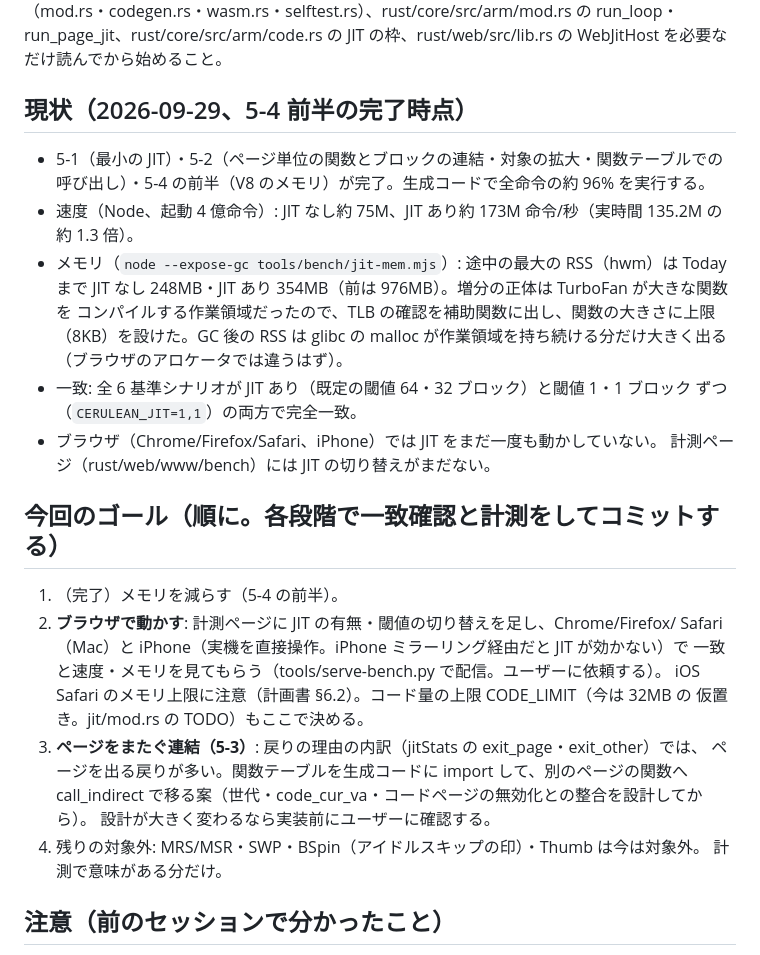
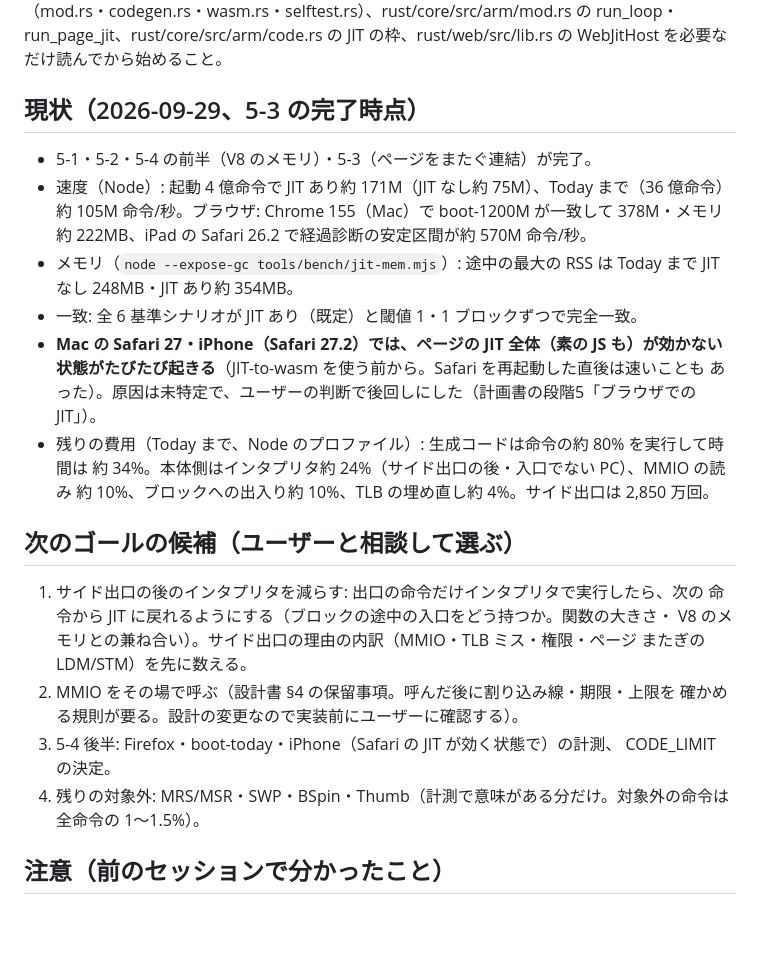
Before and after one commit to mikuta0407/CErulean, a Markdown page: docs/stage5-continue.md, the part around the change. Rendered like a GitHub page; blank space fills up the shorter version.

Commit message:
docs: 段階5 の続きの開始用プロンプトを 5-3 の完了時点に更新する
Co-Authored-By: Claude Opus 5.5 <noreply@anthropic.com>
Claude-Session: https://claude.ai/code/session_012wGosPc5M1GQhscJaw24hg

```diff
--- a/docs/stage5-continue.md
+++ b/docs/stage5-continue.md
@@ -12,34 +12,32 @@ rust/core/src/jit（mod.rs・codegen.rs・wasm.rs・selftest.rs）、rust/core/s
 run_loop・run_page_jit、rust/core/src/arm/code.rs の JIT の枠、rust/web/src/lib.rs の
 WebJitHost を必要なだけ読んでから始めること。
 
-## 現状（2026-09-29、5-4 前半の完了時点）
-- 5-1（最小の JIT）・5-2（ページ単位の関数とブロックの連結・対象の拡大・関数テーブルでの
-  呼び出し）・5-4 の前半（V8 のメモリ）が完了。生成コードで全命令の約 96% を実行する。
-- 速度（Node、起動 4 億命令）: JIT なし約 75M、JIT あり約 173M 命令/秒（実時間 135.2M の
-  約 1.3 倍）。
-- メモリ（`node --expose-gc tools/bench/jit-mem.mjs`）: 途中の最大の RSS（hwm）は Today まで
-  JIT なし 248MB・JIT あり 354MB（前は 976MB）。増分の正体は TurboFan が大きな関数を
-  コンパイルする作業領域だったので、TLB の確認を補助関数に出し、関数の大きさに上限
-  （8KB）を設けた。GC 後の RSS は glibc の malloc が作業領域を持ち続ける分だけ大きく出る
-  （ブラウザのアロケータでは違うはず）。
-- 一致: 全 6 基準シナリオが JIT あり（既定の閾値 64・32 ブロック）と閾値 1・1 ブロック
-  ずつ（`CERULEAN_JIT=1,1`）の両方で完全一致。
-- ブラウザ（Chrome/Firefox/Safari、iPhone）では JIT をまだ一度も動かしていない。
-  計測ページ（rust/web/www/bench）には JIT の切り替えがまだない。
+## 現状（2026-09-29、5-3 の完了時点）
+- 5-1・5-2・5-4 の前半（V8 のメモリ）・5-3（ページをまたぐ連結）が完了。
+- 速度（Node）: 起動 4 億命令で JIT あり約 171M（JIT なし約 75M）、Today まで（36 億命令）
+  約 105M 命令/秒。ブラウザ: Chrome 155（Mac）で boot-1200M が一致して 378M・メモリ約
+  222MB、iPad の Safari 26.2 で経過診断の安定区間が約 570M 命令/秒。
+- メモリ（`node --expose-gc tools/bench/jit-mem.mjs`）: 途中の最大の RSS は Today まで
+  JIT なし 248MB・JIT あり約 354MB。
+- 一致: 全 6 基準シナリオが JIT あり（既定）と閾値 1・1 ブロックずつで完全一致。
+- **Mac の Safari 27・iPhone（Safari 27.2）では、ページの JIT 全体（素の JS も）が効かない
+  状態がたびたび起きる**（JIT-to-wasm を使う前から。Safari を再起動した直後は速いことも
+  あった）。原因は未特定で、ユーザーの判断で後回しにした（計画書の段階5「ブラウザでの JIT」）。
+- 残りの費用（Today まで、Node のプロファイル）: 生成コードは命令の約 80% を実行して時間は
+  約 34%。本体側はインタプリタ約 24%（サイド出口の後・入口でない PC）、MMIO の読み
+  約 10%、ブロックへの出入り約 10%、TLB の埋め直し約 4%。サイド出口は 2,850 万回。
 
-## 今回のゴール（順に。各段階で一致確認と計測をしてコミットする）
-1. （完了）メモリを減らす（5-4 の前半）。
-2. **ブラウザで動かす**: 計測ページに JIT の有無・閾値の切り替えを足し、Chrome/Firefox/
-   Safari（Mac）と iPhone（実機を直接操作。iPhone ミラーリング経由だと JIT が効かない）で
-   一致と速度・メモリを見てもらう（tools/serve-bench.py で配信。ユーザーに依頼する）。
-   iOS Safari のメモリ上限に注意（計画書 §6.2）。コード量の上限 CODE_LIMIT（今は 32MB の
-   仮置き。jit/mod.rs の TODO）もここで決める。
-3. **ページをまたぐ連結（5-3）**: 戻りの理由の内訳（jitStats の exit_page・exit_other）では、
-   ページを出る戻りが多い。関数テーブルを生成コードに import して、別のページの関数へ
-   call_indirect で移る案（世代・code_cur_va・コードページの無効化との整合を設計してから）。
-   設計が大きく変わるなら実装前にユーザーに確認する。
-4. 残りの対象外: MRS/MSR・SWP・BSpin（アイドルスキップの印）・Thumb は今は対象外。
-   計測で意味がある分だけ。
+## 次のゴールの候補（ユーザーと相談して選ぶ）
+1. サイド出口の後のインタプリタを減らす: 出口の命令だけインタプリタで実行したら、次の
+   命令から JIT に戻れるようにする（ブロックの途中の入口をどう持つか。関数の大きさ・
+   V8 のメモリとの兼ね合い）。サイド出口の理由の内訳（MMIO・TLB ミス・権限・ページ
+   またぎの LDM/STM）を先に数える。
+2. MMIO をその場で呼ぶ（設計書 §4 の保留事項。呼んだ後に割り込み線・期限・上限を
+   確かめる規則が要る。設計の変更なので実装前にユーザーに確認する）。
+3. 5-4 後半: Firefox・boot-today・iPhone（Safari の JIT が効く状態で）の計測、
+   CODE_LIMIT の決定。
+4. 残りの対象外: MRS/MSR・SWP・BSpin・Thumb（計測で意味がある分だけ。対象外の命令は
+   全命令の 1〜1.5%）。
 
 ## 注意（前のセッションで分かったこと）
 - wasm の速度は LLVM の展開の判断に敏感（CLAUDE.md）。実行ループの周りを変えたら
```
